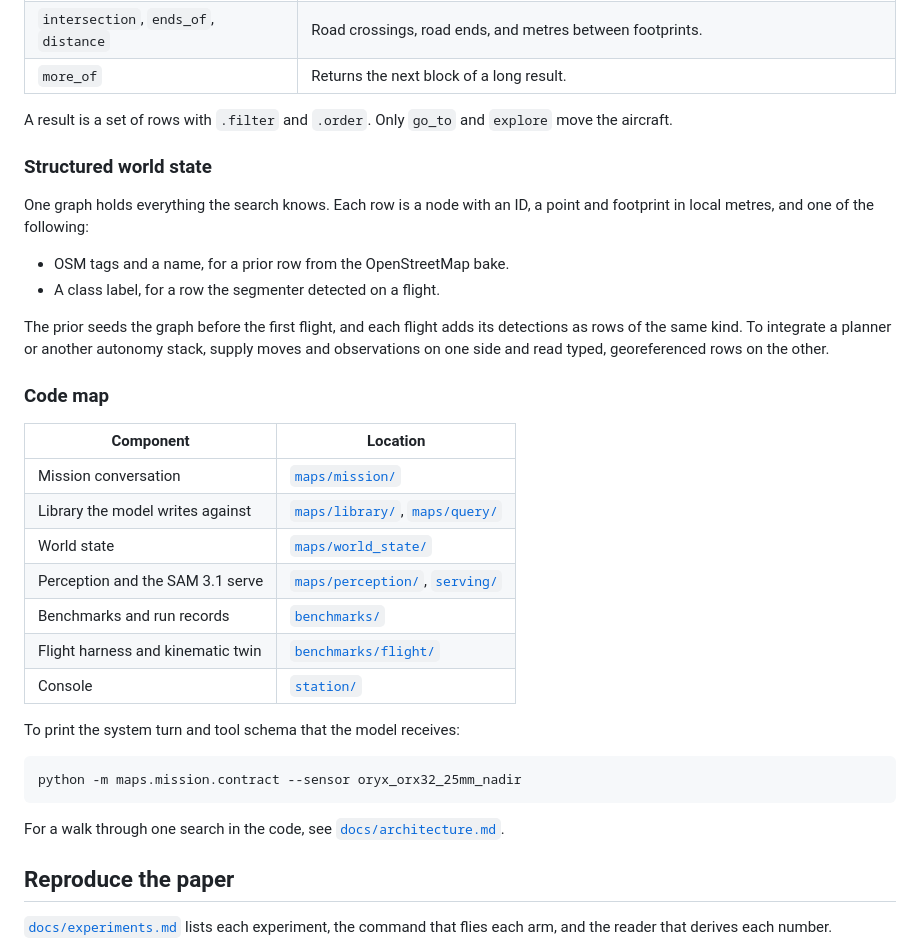
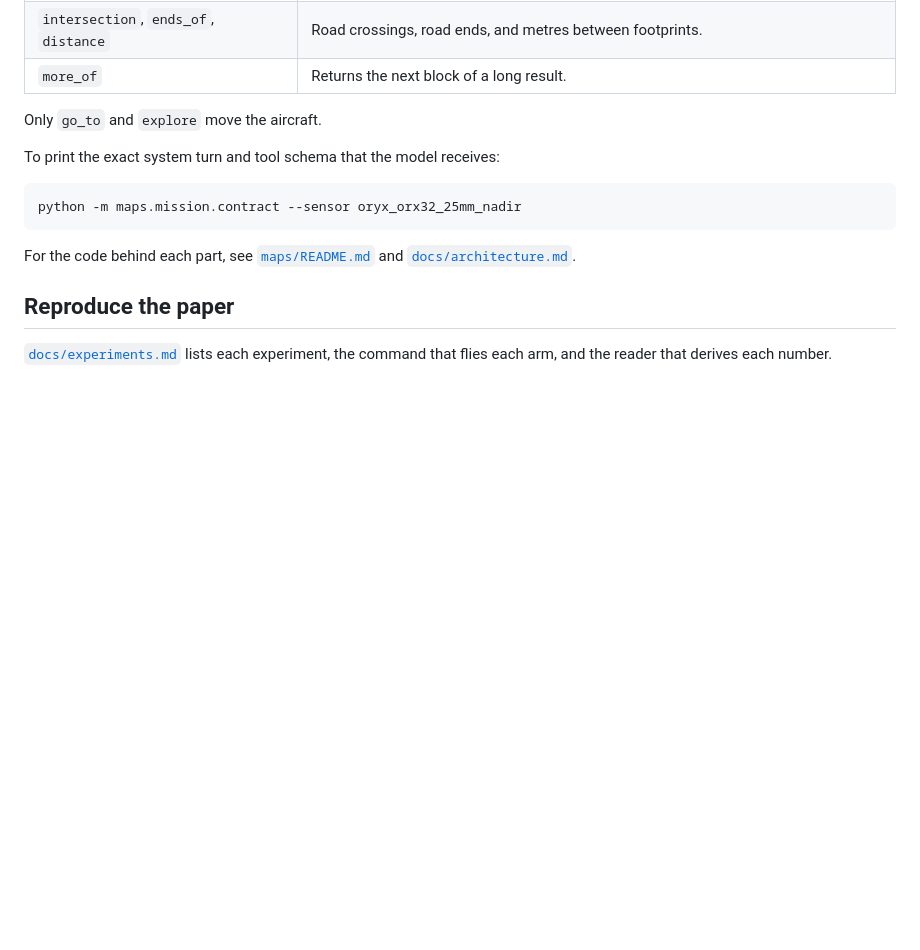
Before and after one commit to FinleyHolt/MAPS, a Markdown page: README.md, the part around one of its changes. Rendered like a GitHub page; blank space fills up the shorter version.

````diff
--- a/README.md
+++ b/README.md
@@ -137,41 +135,15 @@ model a library and lets it write each next step:
 | `intersection`, `ends_of`, `distance` | Road crossings, road ends, and metres between footprints. |
 | `more_of` | Returns the next block of a long result. |
 
-A result is a set of rows with `.filter` and `.order`. Only `go_to` and
-`explore` move the aircraft.
+Only `go_to` and `explore` move the aircraft.
 
-### Structured world state
-
-One graph holds everything the search knows. Each row is a node with an ID, a
-point and footprint in local metres, and one of the following:
-
-- OSM tags and a name, for a prior row from the OpenStreetMap bake.
-- A class label, for a row the segmenter detected on a flight.
-
-The prior seeds the graph before the first flight, and each flight adds its
-detections as rows of the same kind. To integrate a planner or another
-autonomy stack, supply moves and observations on one side and read typed,
-georeferenced rows on the other.
-
-### Code map
-
-| Component | Location |
-|---|---|
-| Mission conversation | [`maps/mission/`](maps/mission/) |
-| Library the model writes against | [`maps/library/`](maps/library/), [`maps/query/`](maps/query/) |
-| World state | [`maps/world_state/`](maps/world_state/) |
-| Perception and the SAM 3.1 serve | [`maps/perception/`](maps/perception/), [`serving/`](serving/) |
-| Benchmarks and run records | [`benchmarks/`](benchmarks/) |
-| Flight harness and kinematic twin | [`benchmarks/flight/`](benchmarks/flight/README.md) |
-| Console | [`station/`](station/README.md) |
-
-To print the system turn and tool schema that the model receives:
+To print the exact system turn and tool schema that the model receives:
 
 ```sh
 python -m maps.mission.contract --sensor oryx_orx32_25mm_nadir
 ```
 
-For a walk through one search in the code, see
+For the code behind each part, see [`maps/README.md`](maps/README.md) and
 [`docs/architecture.md`](docs/architecture.md).
 
 ## Reproduce the paper
````
Also changed, not shown: other parts of README.md (+10 -12 lines), docs/figures/example-trace.png (deleted), docs/figures/harness.png (deleted), docs/figures/how-it-works.png (added).
